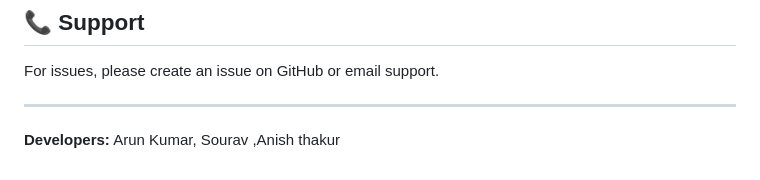
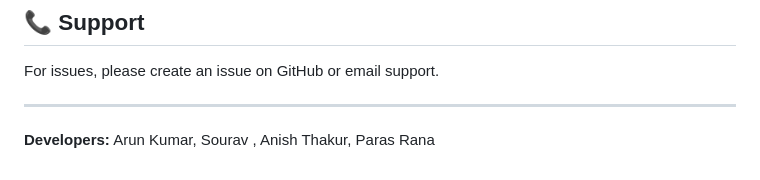
Before and after one commit to KerberoSec/Sanyam-Hackathon, a Markdown page: README.md, the part around the change. Rendered like a GitHub page.

```diff
--- a/README.md
+++ b/README.md
@@ -395,4 +395,4 @@ For issues, please create an issue on GitHub or email support.
 
 ---
 
-**Developers:** Arun Kumar, Sourav ,Anish thakur
+**Developers:** Arun Kumar, Sourav , Anish Thakur, Paras Rana
```
